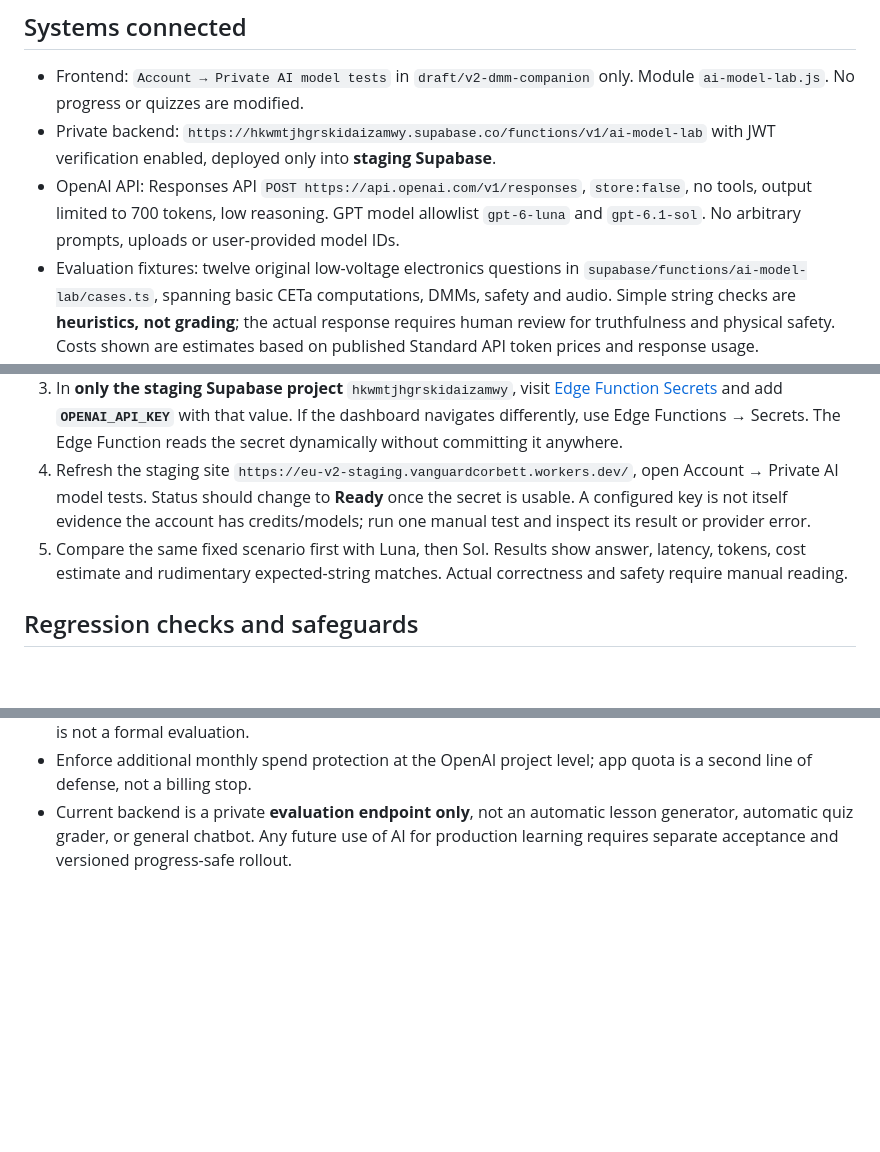
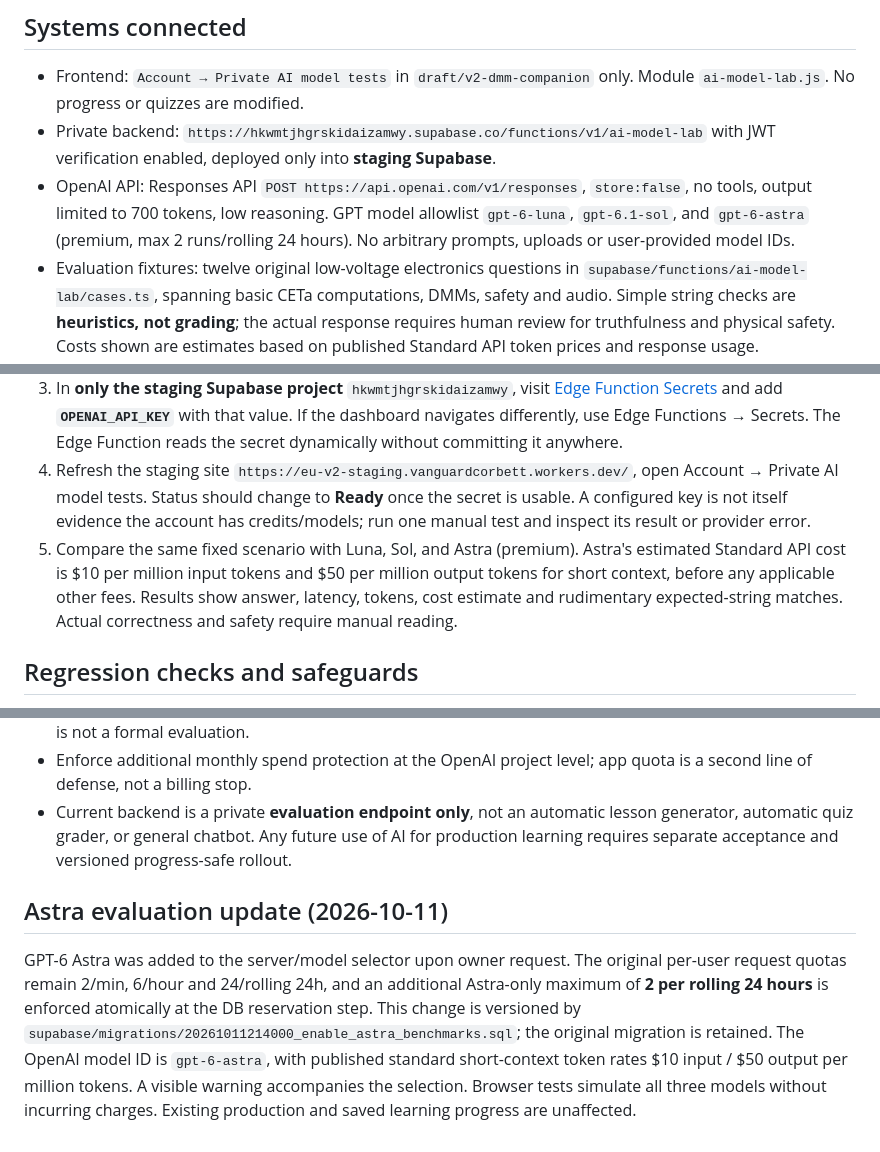
Before and after one commit to TheAmazingBaha2/electrical-understanding, a Markdown page: docs/v2/PRIVATE_AI_MODEL_LAB.md, 3 parts joined by grey strips. GitHub-like rendering; blank space fills up the shorter version.

Commit message:
Document Astra API testing, published premium costs and extra daily quota

```diff
--- a/docs/v2/PRIVATE_AI_MODEL_LAB.md
+++ b/docs/v2/PRIVATE_AI_MODEL_LAB.md
@@ -6,7 +6,7 @@ Status: deployed private **staging-only** endpoint and browser tester; **paid pr
 
 - Frontend: `Account → Private AI model tests` in `draft/v2-dmm-companion` only. Module `ai-model-lab.js`. No progress or quizzes are modified.
 - Private backend: `https://hkwmtjhgrskidaizamwy.supabase.co/functions/v1/ai-model-lab` with JWT verification enabled, deployed only into **staging Supabase**.
-- OpenAI API: Responses API `POST https://api.openai.com/v1/responses`, `store:false`, no tools, output limited to 700 tokens, low reasoning. GPT model allowlist `gpt-6-luna` and `gpt-6.1-sol`. No arbitrary prompts, uploads or user-provided model IDs.
+- OpenAI API: Responses API `POST https://api.openai.com/v1/responses`, `store:false`, no tools, output limited to 700 tokens, low reasoning. GPT model allowlist `gpt-6-luna`, `gpt-6.1-sol`, and `gpt-6-astra` (premium, max 2 runs/rolling 24 hours). No arbitrary prompts, uploads or user-provided model IDs.
 - Evaluation fixtures: twelve original low-voltage electronics questions in `supabase/functions/ai-model-lab/cases.ts`, spanning basic CETa computations, DMMs, safety and audio. Simple string checks are **heuristics, not grading**; the actual response requires human review for truthfulness and physical safety. Costs shown are estimates based on published Standard API token prices and response usage.
 - The static site only receives UI code, never backend source or API key. The public staging Supabase publishable key is allowed by design; no elevated credentials in web assets.
 
@@ -28,7 +28,7 @@ Status: deployed private **staging-only** endpoint and browser tester; **paid pr
 2. Create one **project-scoped API secret key** for that project. Do not put it in the chat, GitHub, `config.js`, a screenshot or a website field.
 3. In **only the staging Supabase project** `hkwmtjhgrskidaizamwy`, visit [Edge Function Secrets](https://supabase.com/dashboard/project/hkwmtjhgrskidaizamwy/settings/functions) and add **`OPENAI_API_KEY`** with that value. If the dashboard navigates differently, use Edge Functions → Secrets. The Edge Function reads the secret dynamically without committing it anywhere.
 4. Refresh the staging site `https://eu-v2-staging.vanguardcorbett.workers.dev/`, open Account → Private AI model tests. Status should change to **Ready** once the secret is usable. A configured key is not itself evidence the account has credits/models; run one manual test and inspect its result or provider error.
-5. Compare the same fixed scenario first with Luna, then Sol. Results show answer, latency, tokens, cost estimate and rudimentary expected-string matches. Actual correctness and safety require manual reading.
+5. Compare the same fixed scenario with Luna, Sol, and Astra (premium). Astra's estimated Standard API cost is $10 per million input tokens and $50 per million output tokens for short context, before any applicable other fees. Results show answer, latency, tokens, cost estimate and rudimentary expected-string matches. Actual correctness and safety require manual reading.
 
 ## Regression checks and safeguards
 
@@ -46,3 +46,7 @@ Status: deployed private **staging-only** endpoint and browser tester; **paid pr
 - Review 12 scenario responses for factual accuracy and hazardous probing advice. A simple keyword match is not a formal evaluation.
 - Enforce additional monthly spend protection at the OpenAI project level; app quota is a second line of defense, not a billing stop.
 - Current backend is a private **evaluation endpoint only**, not an automatic lesson generator, automatic quiz grader, or general chatbot. Any future use of AI for production learning requires separate acceptance and versioned progress-safe rollout.
+
+## Astra evaluation update (2026-10-11)
+
+GPT-6 Astra was added to the server/model selector upon owner request. The original per-user request quotas remain 2/min, 6/hour and 24/rolling 24h, and an additional Astra-only maximum of **2 per rolling 24 hours** is enforced atomically at the DB reservation step. This change is versioned by `supabase/migrations/20261011214000_enable_astra_benchmarks.sql`; the original migration is retained. The OpenAI model ID is `gpt-6-astra`, with published standard short-context token rates $10 input / $50 output per million tokens. A visible warning accompanies the selection. Browser tests simulate all three models without incurring charges. Existing production and saved learning progress are unaffected.
```
